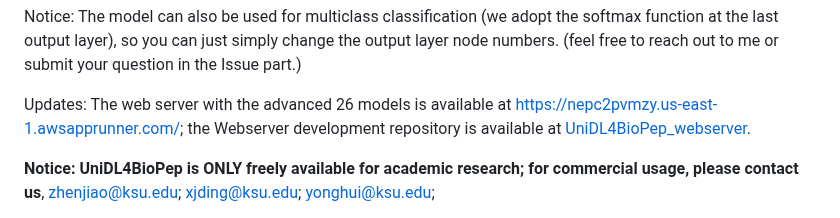
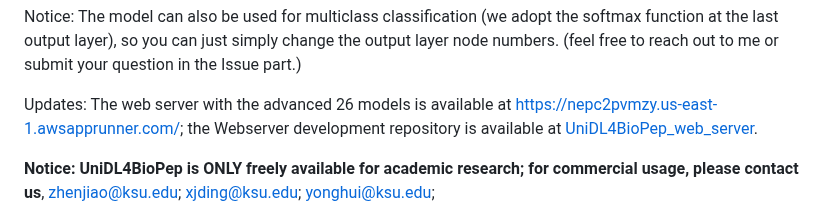
Before and after one commit to dzjxzyd/UniDL4BioPep, a Markdown page: README.md, the part around the change. Drawn GitHub-style.

```diff
--- a/README.md
+++ b/README.md
@@ -21,7 +21,7 @@ Usage of **UniDL4BioPep-FL** for **Imbalanced dataset**: Please select your mino
 
 Notice: The model can also be used for multiclass classification (we adopt the softmax function at the last output layer), so you can just simply change the output layer node numbers. (feel free to reach out to me or submit your question in the Issue part.)
 
-Updates: The web server with the advanced 26 models is available at https://nepc2pvmzy.us-east-1.awsapprunner.com/; the Webserver development repository is available at [UniDL4BioPep_webserver](https://github.com/dzjxzyd/UniDL4BioPep_web_server).
+Updates: The web server with the advanced 26 models is available at https://nepc2pvmzy.us-east-1.awsapprunner.com/; the Webserver development repository is available at [UniDL4BioPep_web_server](https://github.com/dzjxzyd/UniDL4BioPep_web_server).
 
 **Notice: UniDL4BioPep is ONLY freely available for academic research; for commercial usage, please contact us**, zhenjiao@ksu.edu; xjding@ksu.edu; yonghui@ksu.edu;
 
```
